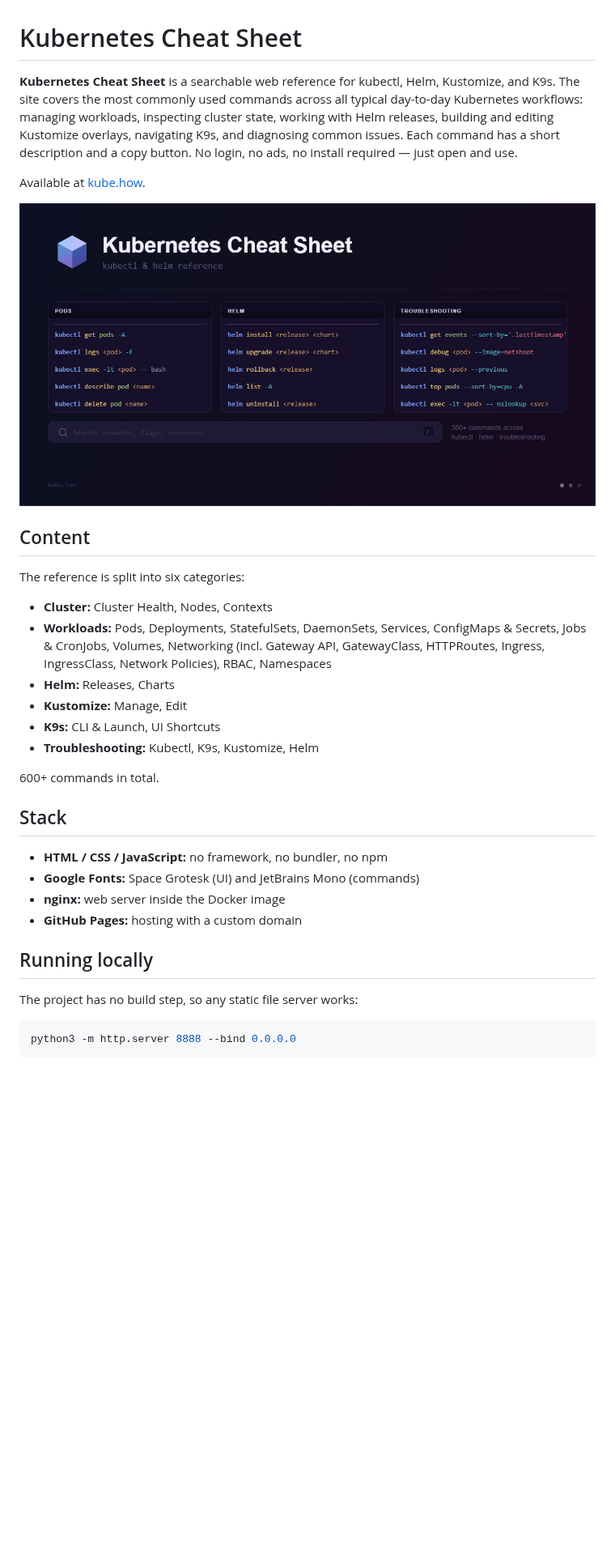
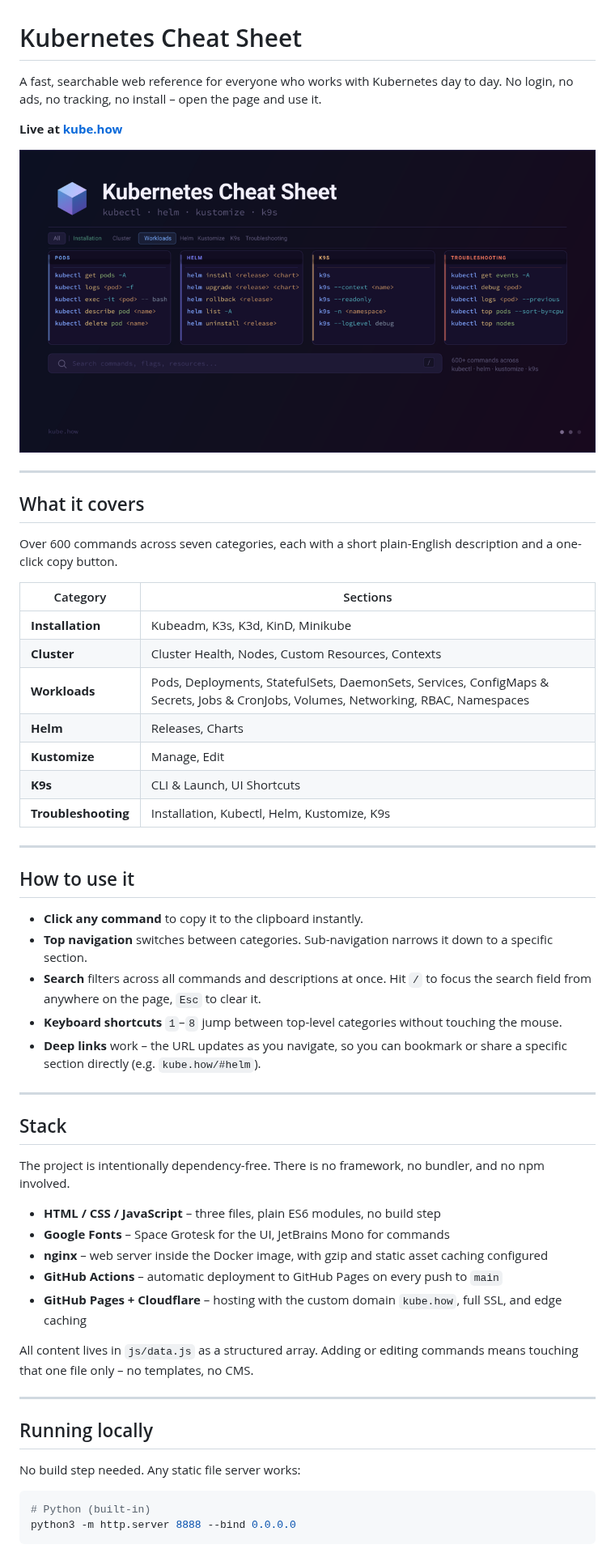
Before and after one commit to exitfound/vibe-kubernetes-cheat-sheet, a Markdown page: README.md, the part around one of its changes. Shown at 81% size. GitHub-like rendering; pictures changed too: images/og-image.png; blank space fills up the shorter version.

Commit message:
docs: refresh README and update OG image with 4-card layout

````diff
--- a/README.md
+++ b/README.md
@@ -1,36 +1,59 @@
 # Kubernetes Cheat Sheet
 
-**Kubernetes Cheat Sheet** is a searchable web reference for kubectl, Helm, Kustomize, and K9s. The site covers the most commonly used commands across all typical day-to-day Kubernetes workflows: managing workloads, inspecting cluster state, working with Helm releases, building and editing Kustomize overlays, navigating K9s, and diagnosing common issues. Each command has a short description and a copy button. No login, no ads, no install required — just open and use.
+A fast, searchable web reference for everyone who works with Kubernetes day to day. No login, no ads, no tracking, no install – open the page and use it.
 
-Available at [kube.how](https://kube.how/).
+**Live at [kube.how](https://kube.how/)**
 
 ![preview](images/og-image.png)
 
-## Content
+---
 
-The reference is split into six categories:
+## What it covers
 
-- **Cluster:** Cluster Health, Nodes, Contexts
-- **Workloads:** Pods, Deployments, StatefulSets, DaemonSets, Services, ConfigMaps & Secrets, Jobs & CronJobs, Volumes, Networking (incl. Gateway API, GatewayClass, HTTPRoutes, Ingress, IngressClass, Network Policies), RBAC, Namespaces
-- **Helm:** Releases, Charts
-- **Kustomize:** Manage, Edit
-- **K9s:** CLI & Launch, UI Shortcuts
-- **Troubleshooting:** Kubectl, K9s, Kustomize, Helm
+Over 600 commands across seven categories, each with a short plain-English description and a one-click copy button.
 
-600+ commands in total.
+| Category | Sections |
+|---|---|
+| **Installation** | Kubeadm, K3s, K3d, KinD, Minikube |
+| **Cluster** | Cluster Health, Nodes, Custom Resources, Contexts |
+| **Workloads** | Pods, Deployments, StatefulSets, DaemonSets, Services, ConfigMaps & Secrets, Jobs & CronJobs, Volumes, Networking, RBAC, Namespaces |
+| **Helm** | Releases, Charts |
+| **Kustomize** | Manage, Edit |
+| **K9s** | CLI & Launch, UI Shortcuts |
+| **Troubleshooting** | Installation, Kubectl, Helm, Kustomize, K9s |
+
+---
+
+## How to use it
+
+- **Click any command** to copy it to the clipboard instantly.
+- **Top navigation** switches between categories. Sub-navigation narrows it down to a specific section.
+- **Search** filters across all commands and descriptions at once. Hit `/` to focus the search field from anywhere on the page, `Esc` to clear it.
+- **Keyboard shortcuts** `1`–`8` jump between top-level categories without touching the mouse.
+- **Deep links** work – the URL updates as you navigate, so you can bookmark or share a specific section directly (e.g. `kube.how/#helm`).
+
+---
 
 ## Stack
 
-- **HTML / CSS / JavaScript:** no framework, no bundler, no npm
-- **Google Fonts:** Space Grotesk (UI) and JetBrains Mono (commands)
-- **nginx:** web server inside the Docker image
-- **GitHub Pages:** hosting with a custom domain
+The project is intentionally dependency-free. There is no framework, no bundler, and no npm involved.
+
+- **HTML / CSS / JavaScript** – three files, plain ES6 modules, no build step
+- **Google Fonts** – Space Grotesk for the UI, JetBrains Mono for commands
+- **nginx** – web server inside the Docker image, with gzip and static asset caching configured
+- **GitHub Actions** – automatic deployment to GitHub Pages on every push to `main`
+- **GitHub Pages + Cloudflare** – hosting with the custom domain `kube.how`, full SSL, and edge caching
+
+All content lives in `js/data.js` as a structured array. Adding or editing commands means touching that one file only – no templates, no CMS.
+
+---
 
 ## Running locally
 
-The project has no build step, so any static file server works:
+No build step needed. Any static file server works:
 
 ```bash
+# Python (built-in)
 python3 -m http.server 8888 --bind 0.0.0.0
 ```
 
````
Also changed, not shown: other parts of README.md (+24 -3 lines), 5 other files.
